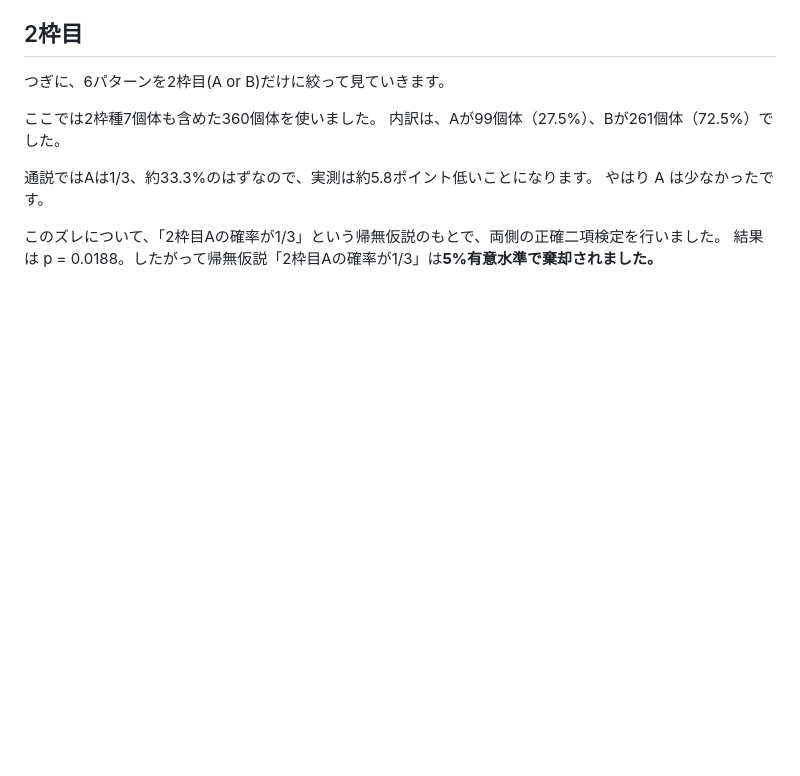
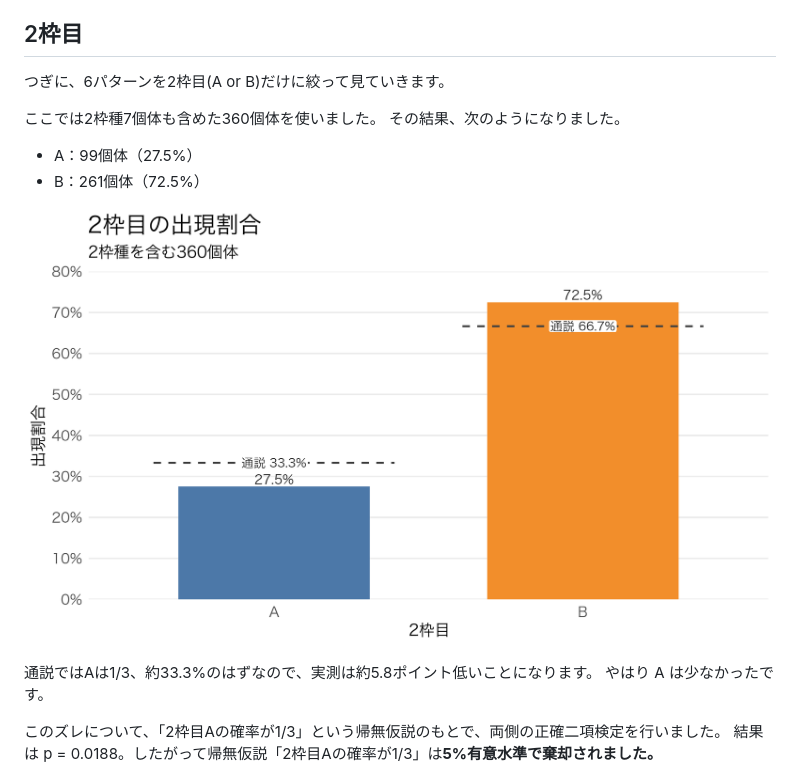
Before and after one commit to tatamiya/pokemon_sleep_analysis, a Markdown page: article/01_probability.md, the part around the change printed below. Drawn GitHub-style; pictures changed too: article/figures/01_probability/slot2_observed_vs_commonly_believed.png (added); blank space fills up the shorter version.

Commit message:
improve second-slot comparison figure

```diff
--- a/article/01_probability.md
+++ b/article/01_probability.md
@@ -226,7 +226,12 @@ AAAだけでなくAAB・AACも通説より少なく、反対にABB・ABCは多
 つぎに、6パターンを2枠目(A or B)だけに絞って見ていきます。
 
 ここでは2枠種7個体も含めた360個体を使いました。
-内訳は、Aが99個体（27.5%）、Bが261個体（72.5%）でした。
+その結果、次のようになりました。
+
+* A：99個体（27.5%）
+* B：261個体（72.5%）
+
+![2枠目の実測割合と通説上の確率](/article/figures/01_probability/slot2_observed_vs_commonly_believed.png)
 
 通説ではAは1/3、約33.3%のはずなので、実測は約5.8ポイント低いことになります。
 やはり A は少なかったです。
```
Also changed, not shown: other parts of article/01_probability.md (+8 -0 lines), 1 other file.
